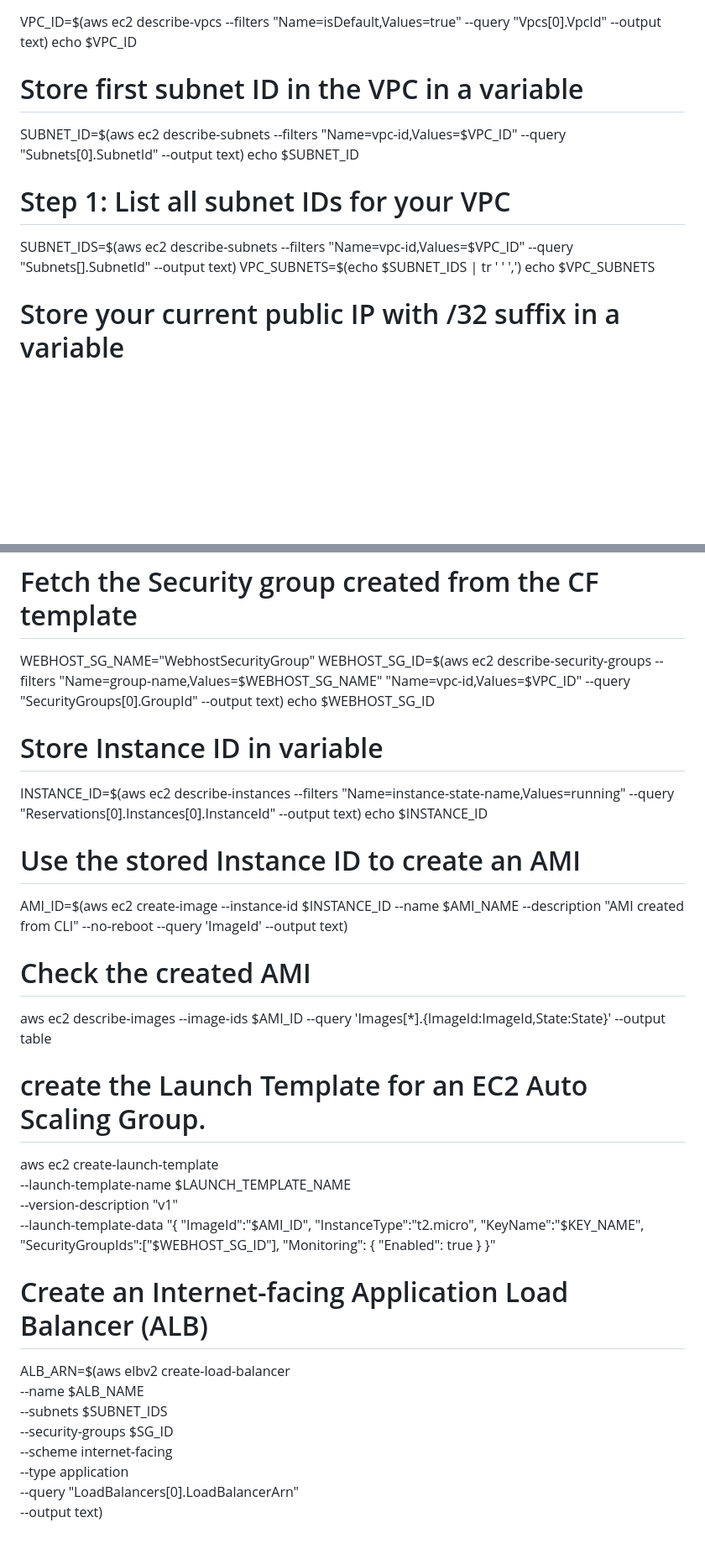
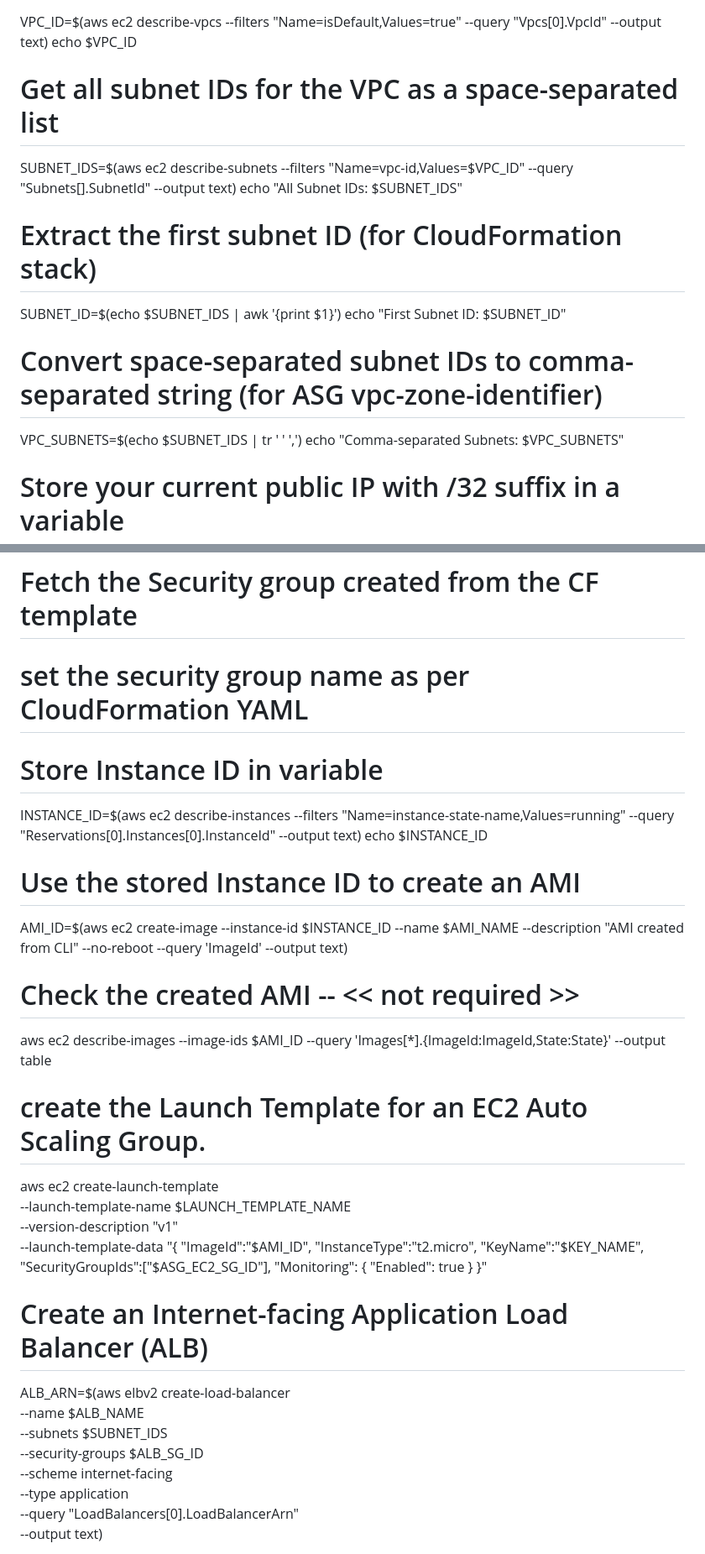
Before and after one commit to arkb2023/aws-assignments, a Markdown page: m4-elb-route53/README.md, 2 parts joined by grey strips. Shown: that part at 84% size. Rendered like a GitHub page; blank space fills up the shorter version.

Commit message:
more experimental updates

```diff
--- a/m4-elb-route53/README.md
+++ b/m4-elb-route53/README.md
@@ -53,15 +53,17 @@ source config.sh
 VPC_ID=$(aws ec2 describe-vpcs --filters "Name=isDefault,Values=true" --query "Vpcs[0].VpcId" --output text)
 echo $VPC_ID
 
-# Store first subnet ID in the VPC in a variable
-SUBNET_ID=$(aws ec2 describe-subnets --filters "Name=vpc-id,Values=$VPC_ID" --query "Subnets[0].SubnetId" --output text)
-echo $SUBNET_ID
+# Get all subnet IDs for the VPC as a space-separated list
+SUBNET_IDS=$(aws ec2 describe-subnets --filters "Name=vpc-id,Values=$VPC_ID" --query "Subnets[].SubnetId" --output text)
+echo "All Subnet IDs: $SUBNET_IDS"
 
-# Step 1: List all subnet IDs for your VPC
-SUBNET_IDS=$(aws ec2 describe-subnets --filters "Name=vpc-id,Values=$VPC_ID" --query "Subnets[].SubnetId" --output text)
+# Extract the first subnet ID (for CloudFormation stack)
+SUBNET_ID=$(echo $SUBNET_IDS | awk '{print $1}')
+echo "First Subnet ID: $SUBNET_ID"
+
+# Convert space-separated subnet IDs to comma-separated string (for ASG vpc-zone-identifier)
 VPC_SUBNETS=$(echo $SUBNET_IDS | tr ' ' ',')
-echo $VPC_SUBNETS
-
+echo "Comma-separated Subnets: $VPC_SUBNETS"
 
 # Store your current public IP with /32 suffix in a variable
 MY_IP="$(curl -s https://checkip.amazonaws.com)/32"
@@ -122,9 +124,10 @@ aws cloudformation create-stack \
 ![alt text](images/cf-create-stack-success.png)
 
 # Fetch the Security group created from the CF template
-WEBHOST_SG_NAME="WebhostSecurityGroup"
+# set the security group name as per CloudFormation YAML
+<!-- WEBHOST_SG_NAME="${CF_STACK_NAME} - Website Security Group"
 WEBHOST_SG_ID=$(aws ec2 describe-security-groups --filters "Name=group-name,Values=$WEBHOST_SG_NAME" "Name=vpc-id,Values=$VPC_ID" --query "SecurityGroups[0].GroupId" --output text)
-echo $WEBHOST_SG_ID
+echo $WEBHOST_SG_ID -->
 
 <!--
 Create a custom machine image for our auto scaling group.
@@ -135,7 +138,7 @@ INSTANCE_ID=$(aws ec2 describe-instances --filters "Name=instance-state-name,Val
 echo $INSTANCE_ID
 # Use the stored Instance ID to create an AMI
 AMI_ID=$(aws ec2 create-image --instance-id $INSTANCE_ID --name $AMI_NAME --description "AMI created from CLI" --no-reboot --query 'ImageId' --output text)
-# Check the created AMI
+# Check the created AMI -- << not required >>
 aws ec2 describe-images --image-ids $AMI_ID --query 'Images[*].{ImageId:ImageId,State:State}' --output table
 
 
@@ -147,7 +150,7 @@ aws ec2 describe-images --image-ids $AMI_ID --query 'Images[*].{ImageId:ImageId,
     "ImageId": $AMI_ID,
     "InstanceType": "t2.micro",
     "KeyName": $KEY_NAME,
-    "SecurityGroupIds": [$SG_ID],
+    "SecurityGroupIds": [$ASG_EC2_SG_ID],
     "Monitoring": { "Enabled": true }
   }' -->
 
@@ -164,7 +167,7 @@ For each Launch Template, you can create one or more numbered Launch Template Ve
 <!-- aws ec2 create-launch-template \
   --launch-template-name $LAUNCH_TEMPLATE_NAME \
   --version-description "Auto scaling launch template v1" \
-  --launch-template-data "{\"ImageId\":\"$AMI_ID\",\"InstanceType\":\"t2.micro\",\"KeyName\":\"$KEY_NAME\",\"SecurityGroupIds\":[\"$SG_ID\"],\"Monitoring\":{\"Enabled\":true}}"
+  --launch-template-data "{\"ImageId\":\"$AMI_ID\",\"InstanceType\":\"t2.micro\",\"KeyName\":\"$KEY_NAME\",\"SecurityGroupIds\":[\"$ASG_EC2_SG_ID\"],\"Monitoring\":{\"Enabled\":true}}"
 # aws ec2 describe-security-groups --filters "Name=group-name,Values=WebhostSecurityGroup" "Name=vpc-id,Values=$VPC_ID" --query "SecurityGroups[0].GroupId" --output text -->
 
 aws ec2 create-launch-template \
@@ -174,7 +177,7 @@ aws ec2 create-launch-template \
     \"ImageId\":\"$AMI_ID\",
     \"InstanceType\":\"t2.micro\",
     \"KeyName\":\"$KEY_NAME\",
-    \"SecurityGroupIds\":[\"$WEBHOST_SG_ID\"],
+    \"SecurityGroupIds\":[\"$ASG_EC2_SG_ID\"],
     \"Monitoring\": { \"Enabled\": true }
   }"
 
@@ -183,7 +186,7 @@ aws ec2 create-launch-template \
 ALB_ARN=$(aws elbv2 create-load-balancer \
   --name $ALB_NAME \
   --subnets $SUBNET_IDS \
-  --security-groups $SG_ID \
+  --security-groups $ALB_SG_ID \
   --scheme internet-facing \
   --type application \
   --query "LoadBalancers[0].LoadBalancerArn" \
```
Also changed, not shown: other parts of m4-elb-route53/README.md (+7 -10 lines).
